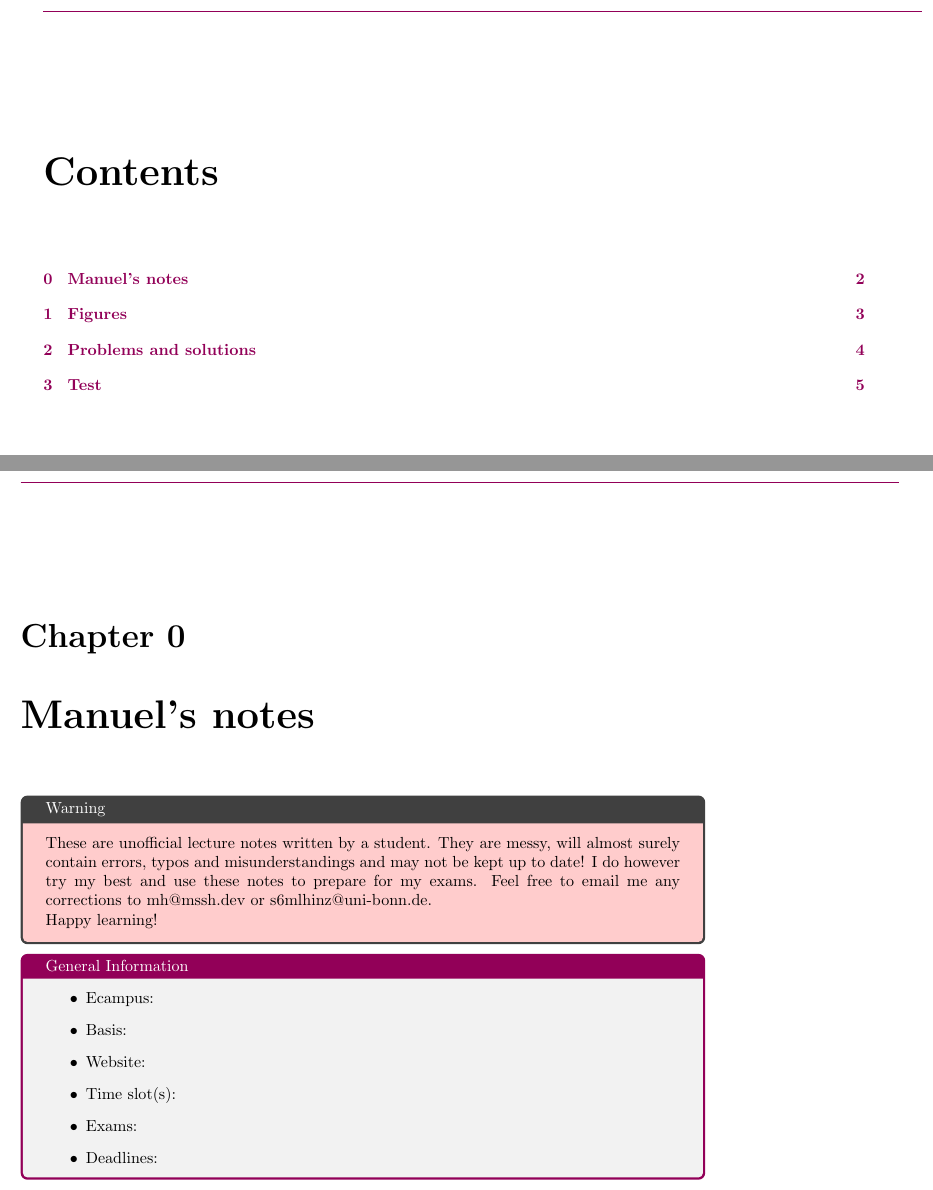
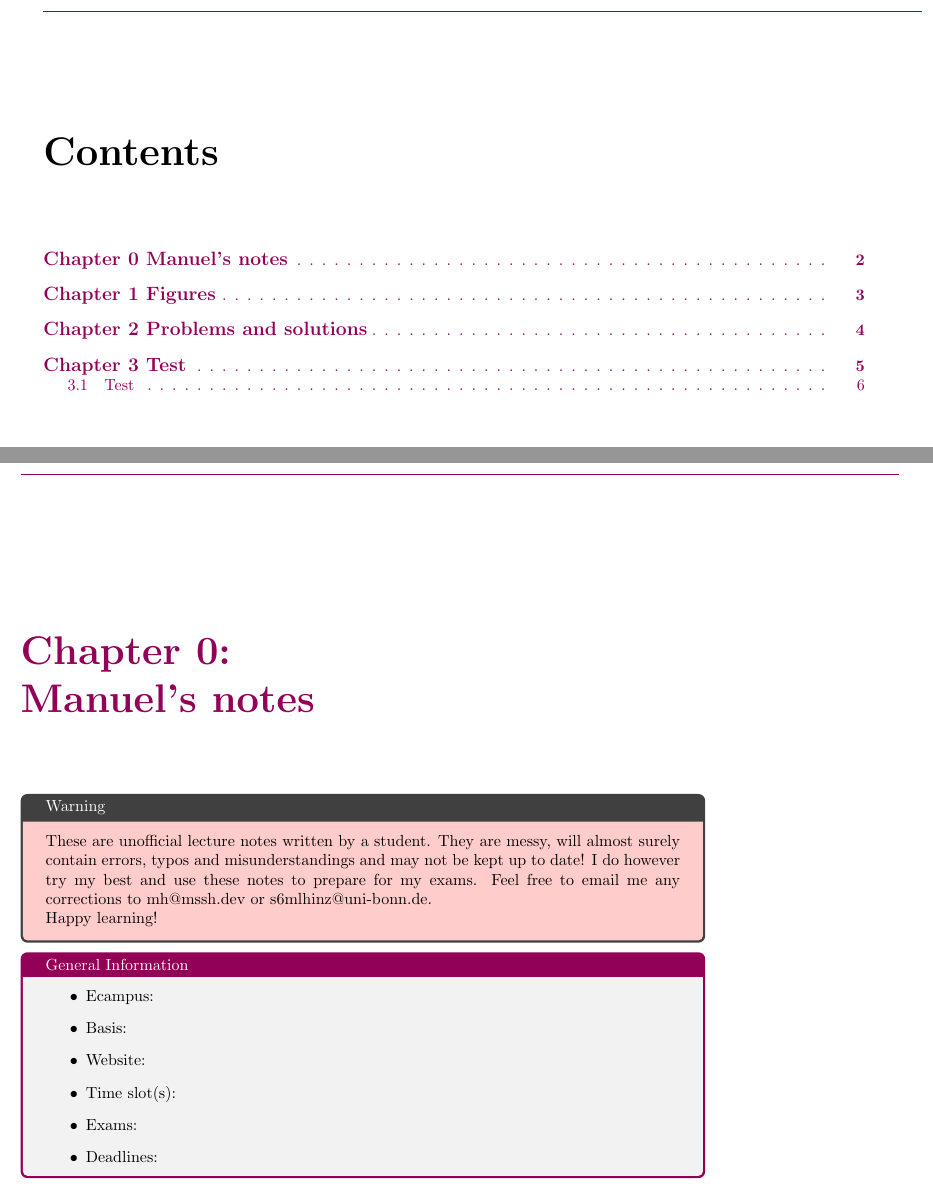
Before and after one commit to MathManuelHinz/LaTeXBasics, a LaTeX book (setup/lecture_notes/notes.tex, which reads setup/lecture_notes/general_information.tex, setup/lecture_notes/preamble.tex): two parts of pages 2 and 3 of 7, joined at a grey line, cut so that both start at the same text. Compiled offline with pdfLaTeX.

Commit message:
Color scheme update

```diff
--- a/setup/lecture_notes/general_information.tex
+++ b/setup/lecture_notes/general_information.tex
@@ -1,9 +1,9 @@
 \begin{tcolorbox}[enhanced,breakable,
 	title=General Information,frame style={color=mycolor}]
     \begin{itemize}
-        \item Ecampus: \url{}
-        \item Basis: \url{}
-        \item Website: \url{}
+        \item Ecampus: \href{}{}
+        \item Basis: \href{}{}
+        \item Website: \href{}{}
         \item Time slot(s):
         \item Exams:
         \item Deadlines:
--- a/setup/lecture_notes/preamble.tex
+++ b/setup/lecture_notes/preamble.tex
@@ -20,6 +20,13 @@
 \usepackage{xhfill}
 \usepackage{mparhack}
 \usepackage{pagecolor}
+\usepackage{titlesec}
+\usepackage{sectsty}
+\usepackage{tocloft}
+\usepackage{lastpage}
+\usepackage{fancyhdr}
+\usepackage{tocloft}
+
 \definecolor{mygray}{RGB}{239,240,241}
 \definecolor{mycolor}{RGB}{146,0,88}
 \usetikzlibrary{babel}
@@ -39,8 +46,11 @@
 
 
 
-\usepackage{lastpage}
-\usepackage{fancyhdr}
+
+
+\setlength{\cftchapnumwidth}{2.25cm}
+\renewcommand{\cftchappresnum}{\chaptername\ }
+
 
 \pagestyle{fancy}
 
@@ -72,7 +82,7 @@
 \renewcommand{\chaptermark}[1]{\markboth{#1}{#1}}
 \fancyhead[R]{}
 \fancyhead[L]{}
-\fancyhead[C]{\hspace{3.25cm}\chaptername\ \thechapter\ --\ \leftmark}
+\fancyhead[C]{\hspace{3.25cm}\color{mycolor}\chaptername\ \thechapter\ --\ \leftmark}
 \fancyfoot[L]{Page \thepage \hspace{1pt} of \pageref{LastPage}}
 \fancyfoot[C]{}
 
@@ -121,16 +131,36 @@
     linkbordercolor=mycolor
 }
 
+\chapterfont{\color{blue}}
+
+\titleformat{\chapter}[display]
+  {\normalfont\bfseries\flushleft\color{mycolor}}{\Huge\chaptertitlename\ \thechapter:}{0pt}{\Huge}
+\titleformat{\section}[hang]
+  {\color{mycolor}}{}{0pt}{}
+
+\sectionfont{\color{mycolor}}
+
+
+\renewcommand{\cftchapfont}{\color{mycolor}\large\bfseries}
+\renewcommand{\cftsecfont}{\color{mycolor}}
+\renewcommand{\cftsubsecfont}{\color{mycolor}}
+\renewcommand{\cftsubsubsecfont}{\color{mycolor}}
+
+\renewcommand{\cftchapleader}{\color{mycolor}     \cftdotfill{\cftsecdotsep}}
+\renewcommand{\cftsecleader}{\color{mycolor}     \cftdotfill{\cftsecdotsep}}
+\renewcommand{\cftsubsecleader}{\color{mycolor} \cftdotfill{\cftsecdotsep}}
+\renewcommand{\cftsubsubsecleader}{\color{mycolor} \cftdotfill{\cftsecdotsep}}
+
 
 \newcommand{\beginlecture}[2]{\noindent\xrfill[0.7ex]{1pt}Start of lecture #1 (#2)\xrfill[0.7ex]{1pt}\newline}
 \newcommand{\includeproblem}[2]{
 \begin{tcolorbox}[enhanced,breakable,
-	title=Problem #1]
+	title=Problem #1,frame style={color=mycolor}]
 	\input{#2}
 \end{tcolorbox}}
 \newcommand{\includesolution}[2]{
 \begin{tcolorbox}[enhanced,breakable,
-	title=Solution #1]
+	title=Solution #1,frame style={color=mycolor}]
 	\input{#2}
 \end{tcolorbox}}
 
```
Also changed, not shown: setup/lecture_notes/notes.tex (+1 -0 lines), setup/lecture_notes/preamble.tex (2 more changed lines).
